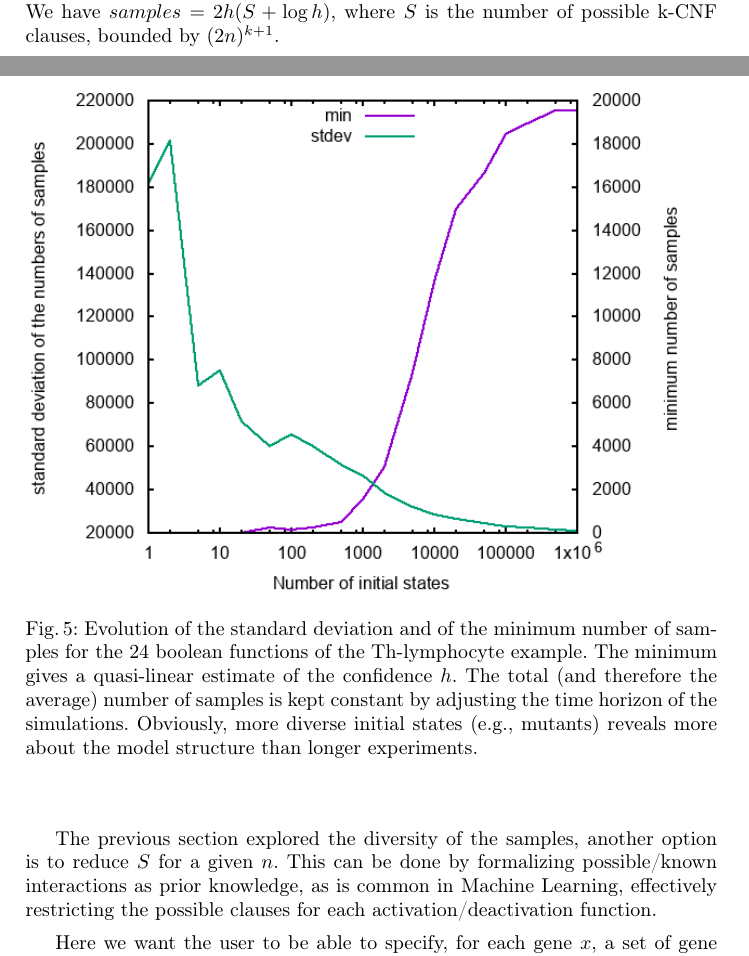
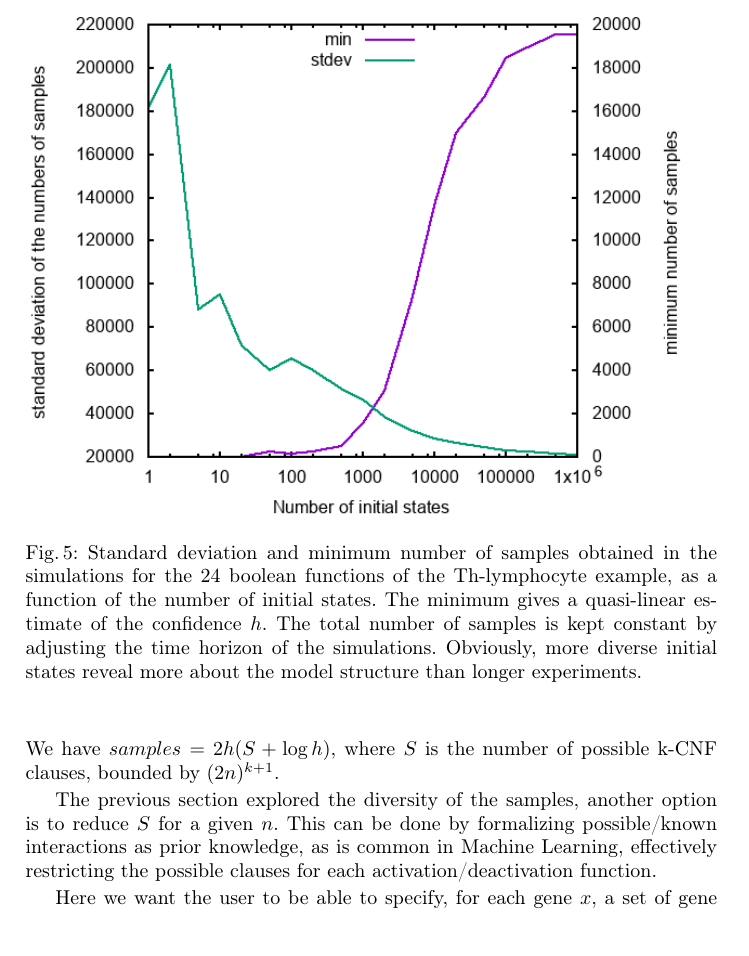
Before and after one commit to NougatRillettes/PapierPAC, a LaTeX paper (CF17cmsb.tex): two parts of pages 13 and 14 of 17 before the commit and part of page 14 of 17 after it, the two joined at a grey line, cut so that both start at the same text, the shorter picture padded with empty space. Compiled offline with pdfLaTeX; a missing bibliography style is replaced by a similar one.

Commit message:
passeFrancois

```diff
--- a/CF17cmsb.tex
+++ b/CF17cmsb.tex
@@ -742,12 +744,13 @@ $L(h, S)$ and thus quasi-linearly the lowest $h$.
 
 \begin{figure}[htb]
    \includegraphics[width=\textwidth]{statistics/statistics.png}
-   \caption{Evolution of the standard deviation and of the minimum number of
-   samples for the 24 boolean functions of the Th-lymphocyte example. The
-minimum gives a quasi-linear estimate of the confidence $h$. The total (and
-therefore the average) number of samples is kept constant by adjusting the
-time horizon of the simulations. Obviously, more diverse initial states (e.g.,
-mutants) reveals more about the model structure than longer experiments.}%
+   \caption{Standard deviation and minimum number of
+   samples obtained in the simulations for the 24 boolean functions of the Th-lymphocyte example, as a function of the number of initial states. The
+minimum gives a quasi-linear estimate of the confidence $h$. The total
+%(and therefore the average)
+number of samples is kept constant by adjusting the
+time horizon of the simulations. Obviously, more diverse initial states %, (e.g., mutants)
+reveal more about the model structure than longer experiments.}%
 \label{fig:statistics}
 \end{figure}
 
```
Also changed, not shown: CF17cmsb.tex (17 more changed lines).
